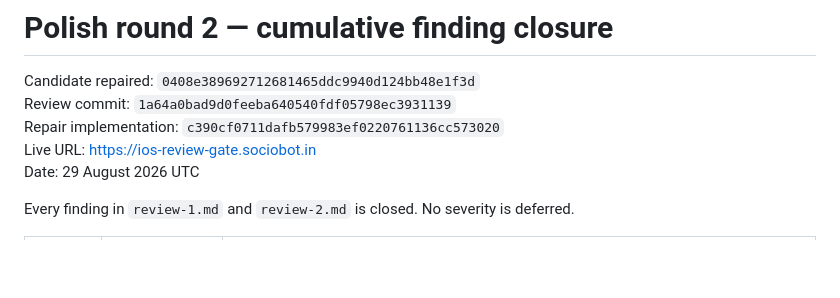
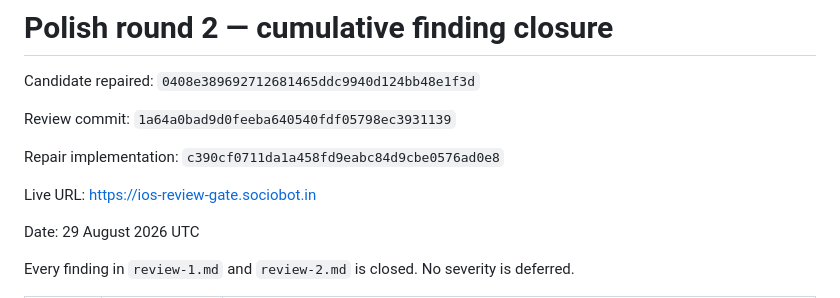
Before and after one commit to B-Divyesh/sf-ios-review-gate, a Markdown page: .factory/polish-2.md, the part around the change. Rendered like a GitHub page; blank space fills up the shorter version.

```diff
--- a/.factory/polish-2.md
+++ b/.factory/polish-2.md
@@ -1,9 +1,13 @@
 # Polish round 2 — cumulative finding closure
 
 Candidate repaired: `0408e389692712681465ddc9940d124bb48e1f3d`
+
 Review commit: `1a64a0bad9d0feeba640540fdf05798ec3931139`
-Repair implementation: `c390cf0711dafb579983ef0220761136cc573020`
+
+Repair implementation: `c390cf0711da1a458fd9eabc84d9cbe0576ad0e8`
+
 Live URL: <https://ios-review-gate.sociobot.in>
+
 Date: 29 August 2026 UTC
 
 Every finding in `review-1.md` and `review-2.md` is closed. No severity is deferred.
```
Also changed, not shown: .factory/handoff.md (+1 -1 lines).
